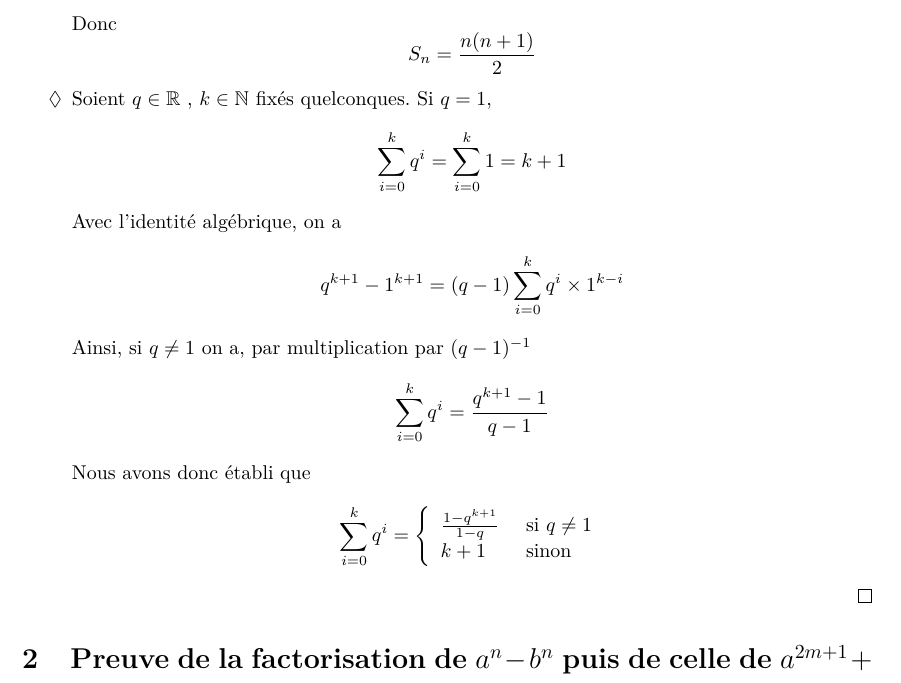
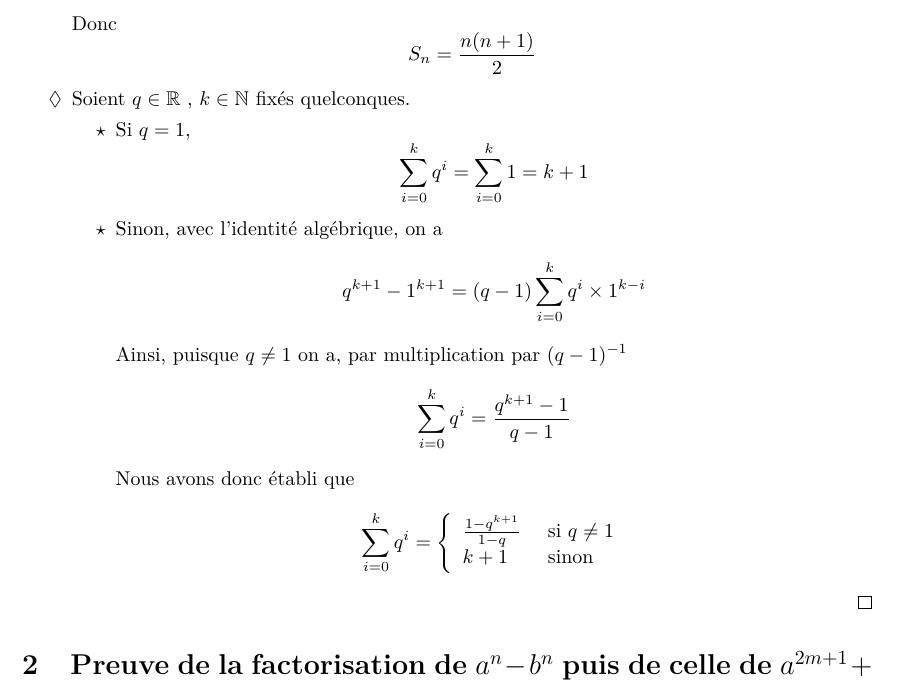
Before and after one commit to George-Ober/kholles, a LaTeX document (Sem_1/Kholle_S1.tex): part of page 1 of 7, cut so that both start at the same text. Compiled offline with pdfLaTeX.

Commit message:
Réindentation Q1S1 pour une bonne impression

```diff
--- a/Sem_1/Kholle_S1.tex
+++ b/Sem_1/Kholle_S1.tex
@@ -29,15 +29,16 @@
         S_{n} = \frac{n(n+1)}{2}
         $$
         \item Soient $q \in \mathbb{R}$ , $k \in \mathbb{N}$ fixés quelconques.
-        Si $q = 1$,
+        \begin{itemize}[label=$\star$]
+            \item Si $q = 1$,
             $$
             \sum_{i=0}^{k}q^{i} = \sum_{i=0}^{k}1 = k+1
             $$
-        Avec l'identité algébrique, on a
+            \item Sinon, avec l'identité algébrique, on a
             $$
             q^{k+1}-1^{k+1} = (q-1) \sum_{i=0}^{k}q^{i}\times 1^{k-i}
             $$
-        Ainsi, si $q \neq 1$ on a, par multiplication par $(q-1)^{-1}$
+            Ainsi, puisque $q \neq 1$ on a, par multiplication par $(q-1)^{-1}$
             $$
             \sum_{i=0}^{k}q^{i} = \frac{q^{k+1}-1}{q-1}
             $$
@@ -48,6 +49,7 @@
                 k + 1 &\text{ sinon}
             \end{array}\right.
             $$
+        \end{itemize}
     \end{itemize}
 \end{question_kholle}
 
```
Also changed, not shown: Sem_1/Kholle_S1.pdf. Lines whose indentation alone changed are shown as unchanged.
